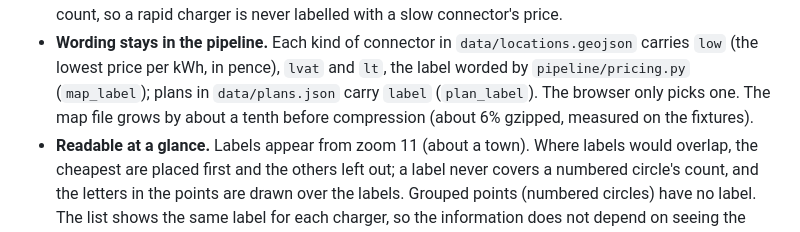
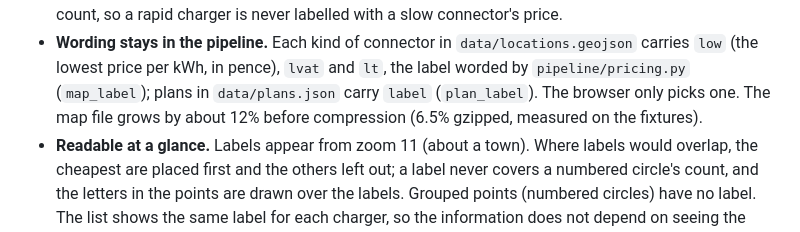
Before and after one commit to MCRDavid/OEVM, a Markdown page: docs/adr/0026-price-labels-on-the-map.md, the part around the change. Drawn GitHub-style.

Commit message:
State the measured map file growth in ADR 0026
Co-Authored-By: Claude Opus 5.5 <noreply@anthropic.com>
Claude-Session: https://claude.ai/code/session_01FeSd3oQPoqp3hqb2NjL8uj

```diff
--- a/docs/adr/0026-price-labels-on-the-map.md
+++ b/docs/adr/0026-price-labels-on-the-map.md
@@ -41,8 +41,8 @@ otherwise through a free app or paying at the charger by contactless card.
 - **Wording stays in the pipeline.** Each kind of connector in `data/locations.geojson`
   carries `low` (the lowest price per kWh, in pence), `lvat` and `lt`, the label worded by
   `pipeline/pricing.py` (`map_label`); plans in `data/plans.json` carry `label`
-  (`plan_label`). The browser only picks one. The map file grows by about a tenth
-  before compression (about 6% gzipped, measured on the fixtures).
+  (`plan_label`). The browser only picks one. The map file grows by about 12%
+  before compression (6.5% gzipped, measured on the fixtures).
 - **Readable at a glance.** Labels appear from zoom 11 (about a town). Where labels would
   overlap, the cheapest are placed first and the others left out; a label never covers
   a numbered circle's count, and the letters in the points are drawn over the labels.
```
